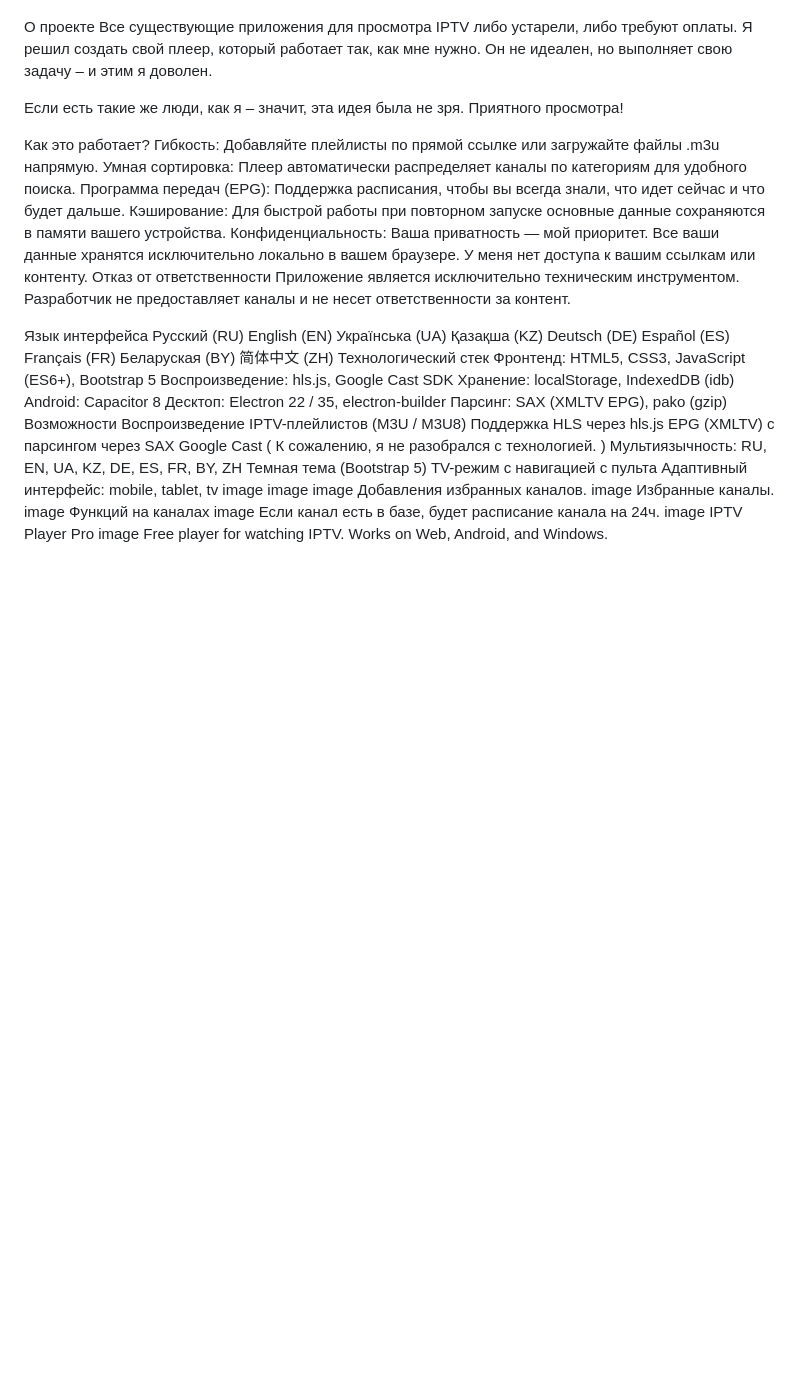
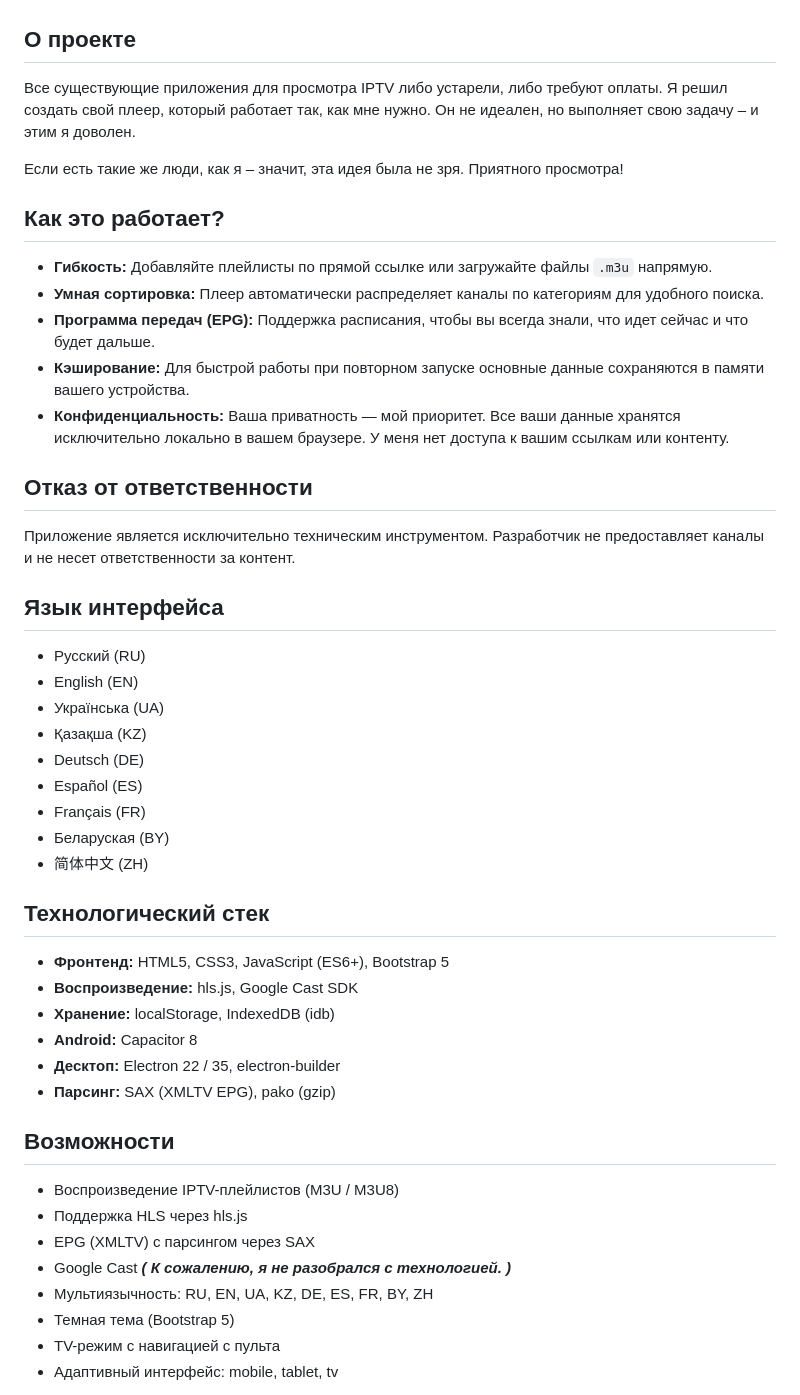
Before and after one commit to sumer1hp/IPTV-Player-Pro, a Markdown page: README.md, the part around one of its changes. GitHub-like rendering; blank space fills up the shorter version.

Commit message:
README
Updated README.md with additional information and formatting improvements.

```diff
--- a/README.md
+++ b/README.md
@@ -2,53 +12,53 @@ IPTV Player Pro
 Бесплатный плеер для просмотра IPTV. Работает на Web, Android и Windows.
 
-О проекте
+## О проекте
+
 Все существующие приложения для просмотра IPTV либо устарели, либо требуют оплаты. Я решил создать свой плеер, который работает так, как мне нужно. Он не идеален, но выполняет свою задачу – и этим я доволен.
 
 Если есть такие же люди, как я – значит, эта идея была не зря. Приятного просмотра!
 
-Как это работает?
-Гибкость: Добавляйте плейлисты по прямой ссылке или загружайте файлы .m3u напрямую.
-Умная сортировка: Плеер автоматически распределяет каналы по категориям для удобного поиска.
-Программа передач (EPG): Поддержка расписания, чтобы вы всегда знали, что идет сейчас и что будет дальше.
-Кэширование: Для быстрой работы при повторном запуске основные данные сохраняются в памяти вашего устройства.
-Конфиденциальность: Ваша приватность — мой приоритет. Все ваши данные хранятся исключительно локально в вашем браузере. У меня нет доступа к вашим ссылкам или контенту.
-Отказ от ответственности
+## Как это работает?
+
+- **Гибкость:** Добавляйте плейлисты по прямой ссылке или загружайте файлы `.m3u` напрямую.
+- **Умная сортировка:** Плеер автоматически распределяет каналы по категориям для удобного поиска.
+- **Программа передач (EPG):** Поддержка расписания, чтобы вы всегда знали, что идет сейчас и что будет дальше.
+- **Кэширование:** Для быстрой работы при повторном запуске основные данные сохраняются в памяти вашего устройства.
+- **Конфиденциальность:** Ваша приватность — мой приоритет. Все ваши данные хранятся исключительно локально в вашем браузере. У меня нет доступа к вашим ссылкам или контенту.
+
+## Отказ от ответственности
+
 Приложение является исключительно техническим инструментом. Разработчик не предоставляет каналы и не несет ответственности за контент.
 
-Язык интерфейса
-Русский (RU)
-English (EN)
-Українська (UA)
-Қазақша (KZ)
-Deutsch (DE)
-Español (ES)
-Français (FR)
-Беларуская (BY)
-简体中文 (ZH)
-Технологический стек
-Фронтенд: HTML5, CSS3, JavaScript (ES6+), Bootstrap 5
-Воспроизведение: hls.js, Google Cast SDK
-Хранение: localStorage, IndexedDB (idb)
-Android: Capacitor 8
-Десктоп: Electron 22 / 35, electron-builder
-Парсинг: SAX (XMLTV EPG), pako (gzip)
-Возможности
-Воспроизведение IPTV-плейлистов (M3U / M3U8)
-Поддержка HLS через hls.js
-EPG (XMLTV) с парсингом через SAX
-Google Cast ( К сожалению, я не разобрался с технологией. )
-Мультиязычность: RU, EN, UA, KZ, DE, ES, FR, BY, ZH
-Темная тема (Bootstrap 5)
-TV-режим с навигацией с пульта
-Адаптивный интерфейс: mobile, tablet, tv
-image image image
-Добавления избранных каналов.
-image
-Избранные каналы.
-image
-Функций на каналах
-image
-Если канал есть в базе, будет расписание канала на 24ч.
-image
-IPTV Player Pro
-image
+## Язык интерфейса
+
+- Русский (RU)
+- English (EN)
+- Українська (UA)
+- Қазақша (KZ)
+- Deutsch (DE)
+- Español (ES)
+- Français (FR)
+- Беларуская (BY)
+- 简体中文 (ZH)
+
+## Технологический стек
+
+- **Фронтенд:** HTML5, CSS3, JavaScript (ES6+), Bootstrap 5
+- **Воспроизведение:** hls.js, Google Cast SDK
+- **Хранение:** localStorage, IndexedDB (idb)
+- **Android:** Capacitor 8
+- **Десктоп:** Electron 22 / 35, electron-builder
+- **Парсинг:** SAX (XMLTV EPG), pako (gzip)
+
+## Возможности
+
+- Воспроизведение IPTV-плейлистов (M3U / M3U8)
+- Поддержка HLS через hls.js
+- EPG (XMLTV) с парсингом через SAX
+- Google Cast **_( К сожалению, я не разобрался с технологией. )_**
+- Мультиязычность: RU, EN, UA, KZ, DE, ES, FR, BY, ZH
+- Темная тема (Bootstrap 5)
+- TV-режим с навигацией с пульта
+- Адаптивный интерфейс: mobile, tablet, tv
+
+
```
Also changed, not shown: other parts of README.md (+83 -33 lines).
